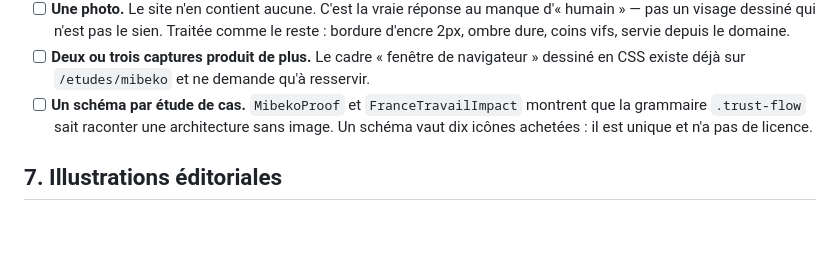
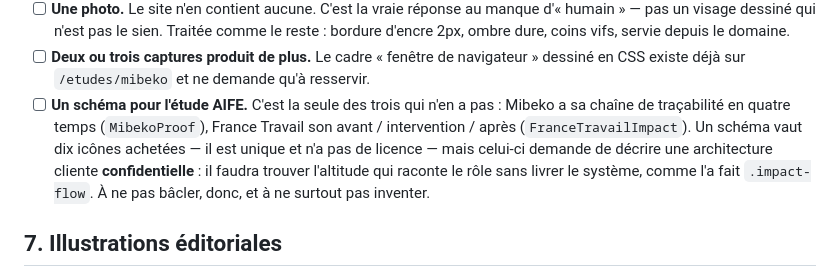
Before and after one commit to benaja-bendo/benaja-bendo, a Markdown page: docs/05-design-system-papier-pixels.md, the part around the change. GitHub-like rendering; blank space fills up the shorter version.

Commit message:
docs: le chantier « schémas » ne concerne que l'étude AIFE
Deux des trois études ont déjà leur schéma — MibekoProof pour la chaîne de
traçabilité, FranceTravailImpact pour l'avant/après. La ligne précédente les
citait en exemple tout en laissant croire qu'aucun n'existait.

Reste l'AIFE, et c'est la plus délicate : décrire une architecture cliente
confidentielle demande de trouver l'altitude qui raconte le rôle sans livrer
le système. À ne pas inventer.

Co-Authored-By: Claude Opus 5 <noreply@anthropic.com>

```diff
--- a/docs/05-design-system-papier-pixels.md
+++ b/docs/05-design-system-papier-pixels.md
@@ -249,9 +249,13 @@ Les transitions de survol restent à **140 ms**, sur `transform` et `box-shadow`
       reste : bordure d'encre 2px, ombre dure, coins vifs, servie depuis le domaine.
 - [ ] **Deux ou trois captures produit de plus.** Le cadre « fenêtre de navigateur »
       dessiné en CSS existe déjà sur `/etudes/mibeko` et ne demande qu'à resservir.
-- [ ] **Un schéma par étude de cas.** `MibekoProof` et `FranceTravailImpact` montrent
-      que la grammaire `.trust-flow` sait raconter une architecture sans image. Un
-      schéma vaut dix icônes achetées : il est unique et n'a pas de licence.
+- [ ] **Un schéma pour l'étude AIFE.** C'est la seule des trois qui n'en a pas :
+      Mibeko a sa chaîne de traçabilité en quatre temps (`MibekoProof`), France
+      Travail son avant / intervention / après (`FranceTravailImpact`). Un schéma
+      vaut dix icônes achetées — il est unique et n'a pas de licence — mais celui-ci
+      demande de décrire une architecture cliente **confidentielle** : il faudra
+      trouver l'altitude qui raconte le rôle sans livrer le système, comme l'a fait
+      `.impact-flow`. À ne pas bâcler, donc, et à ne surtout pas inventer.
 
 ## 7. Illustrations éditoriales
 
```
